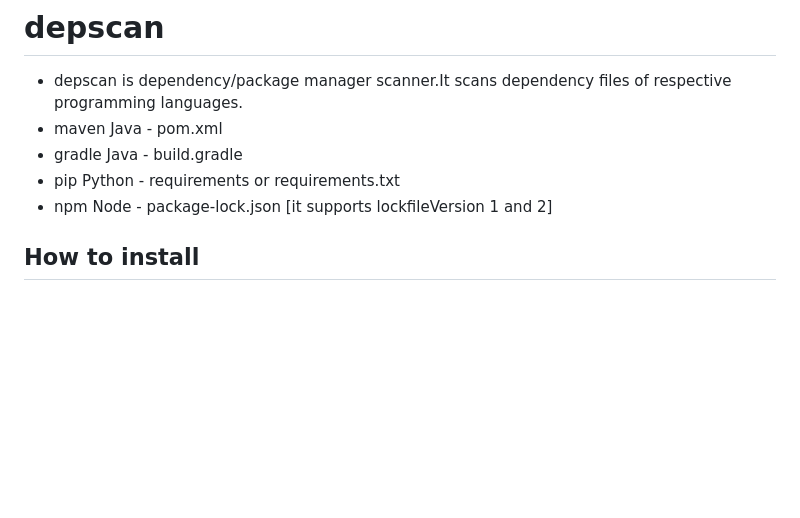
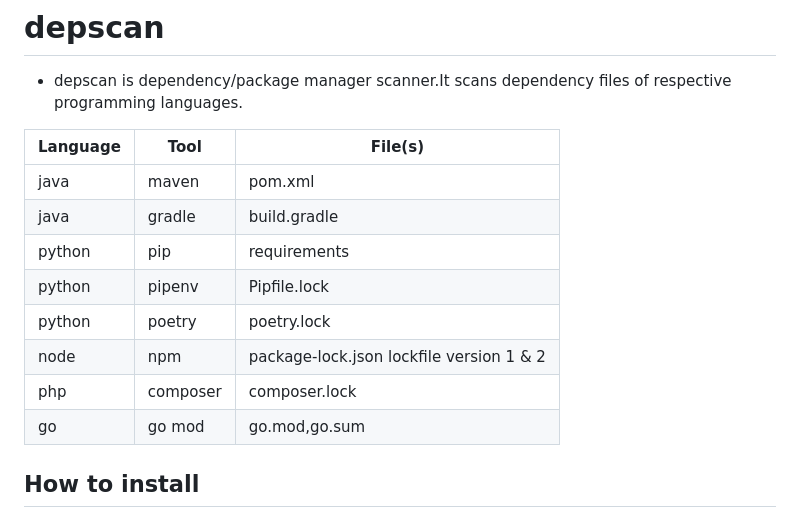
Before and after one commit to JitenPalaparthi/depscan, a Markdown page: README.md, the part around the change. GitHub-like rendering; blank space fills up the shorter version.

Commit message:
update documentation

```diff
--- a/README.md
+++ b/README.md
@@ -2,10 +2,18 @@
 # depscan
 
 - depscan is dependency/package manager scanner.It scans dependency files of respective programming languages.
-- maven Java    - pom.xml
-- gradle Java   - build.gradle
-- pip Python    - requirements or requirements.txt
-- npm Node      - package-lock.json [it supports lockfileVersion 1 and 2]
+
+| Language | Tool | File(s)|
+|----------|------|--------|
+|java|maven|pom.xml|
+|java|gradle|build.gradle|
+|python|pip|requirements|
+|python|pipenv|Pipfile.lock|
+|python|poetry|poetry.lock|
+|node|npm|package-lock.json lockfile version 1 & 2|
+|php|composer|composer.lock|
+|go|go mod|go.mod,go.sum|
+
 
 ## How to install
 
```
